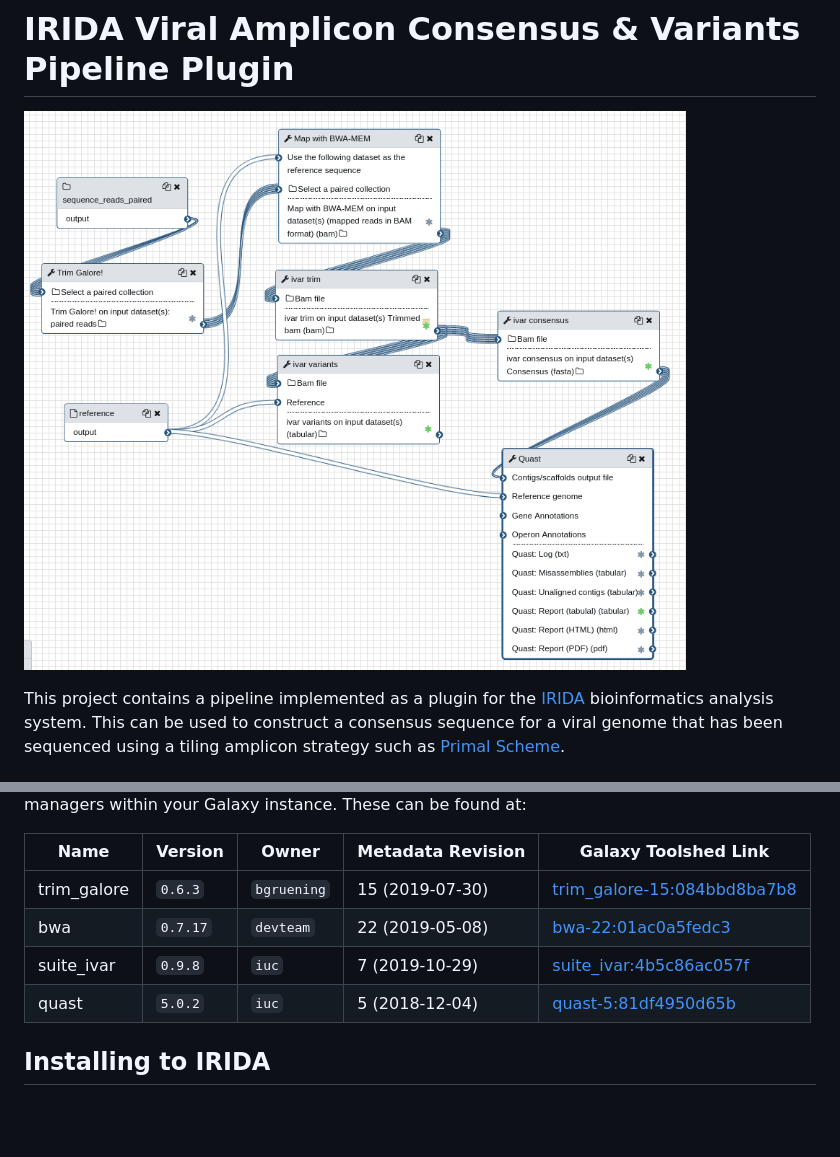
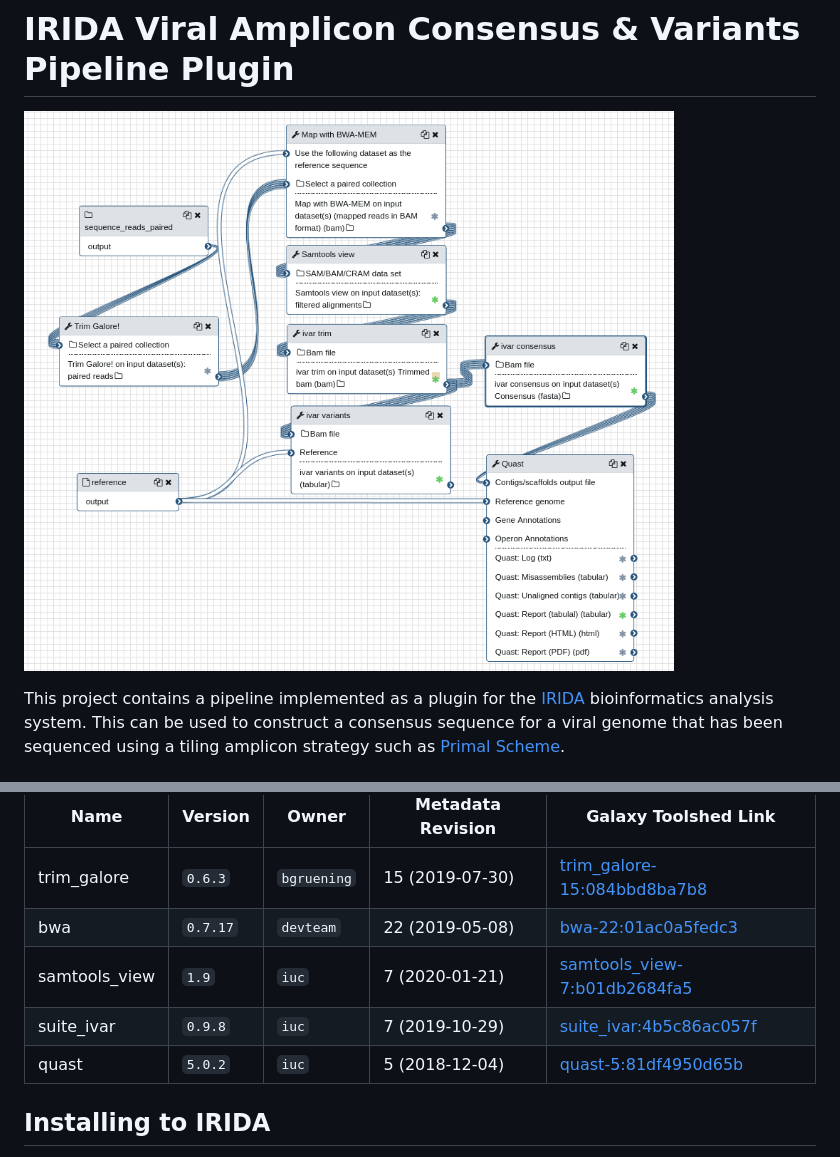
Before and after one commit to CanCOGeN-V/irida-plugin-viral-amplicon-consensus-variants, a Markdown page: README.md, 2 parts joined by grey strips. GitHub-like rendering; pictures changed too: doc/images/galaxy-workflow-diagram.png; blank space fills up the shorter version.

Commit message:
Add samtools_view to remove unmapped reads

```diff
--- a/README.md
+++ b/README.md
@@ -36,8 +36,9 @@ managers within your Galaxy instance. These can be found at:
 |------------------------------------|-----------------|------------------------------- |-------------------|---------------------------------------------------------------------------------------------------------------------------|
 | trim_galore                        | `0.6.3`         | `bgruening`                    | 15 (2019-07-30)   | [trim_galore-15:084bbd8ba7b8](https://toolshed.g2.bx.psu.edu/view/iuc/trim_galore/084bbd8ba7b8)                           |
 | bwa                                | `0.7.17`        | `devteam`                      | 22 (2019-05-08)   | [bwa-22:01ac0a5fedc3](https://toolshed.g2.bx.psu.edu/view/iuc/bwa/01ac0a5fedc3)                                           |
-| suite_ivar                         | `0.9.8`         | `iuc`                          | 7 (2019-10-29)    | [suite_ivar:4b5c86ac057f](https://toolshed.g2.bx.psu.edu/view/iuc/suite_ivar/4b5c86ac057f)                                |
-| quast                              | `5.0.2`         | `iuc`                          | 5 (2018-12-04)    | [quast-5:81df4950d65b](https://toolshed.g2.bx.psu.edu/view/iuc/quast/81df4950d65b)                                        |
+| samtools_view                      | `1.9`           | `iuc`                          |  7 (2020-01-21)   | [samtools_view-7:b01db2684fa5](https://toolshed.g2.bx.psu.edu/view/iuc/samtools_view/b01db2684fa5)                                           |
+| suite_ivar                         | `0.9.8`         | `iuc`                          |  7 (2019-10-29)   | [suite_ivar:4b5c86ac057f](https://toolshed.g2.bx.psu.edu/view/iuc/suite_ivar/4b5c86ac057f)                                |
+| quast                              | `5.0.2`         | `iuc`                          |  5 (2018-12-04)   | [quast-5:81df4950d65b](https://toolshed.g2.bx.psu.edu/view/iuc/quast/81df4950d65b)                                        |
 
 ## Installing to IRIDA
 
```
Also changed, not shown: doc/images/plugin-pipeline.png (added), 3 other files.
